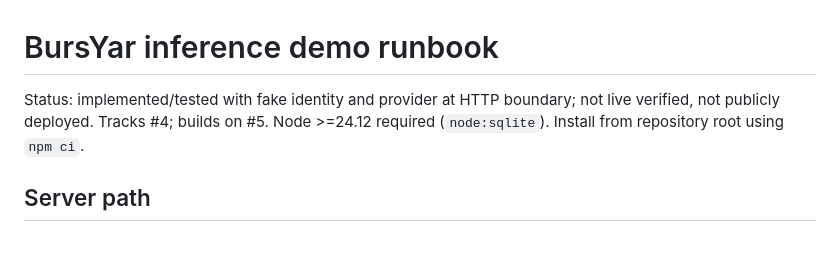
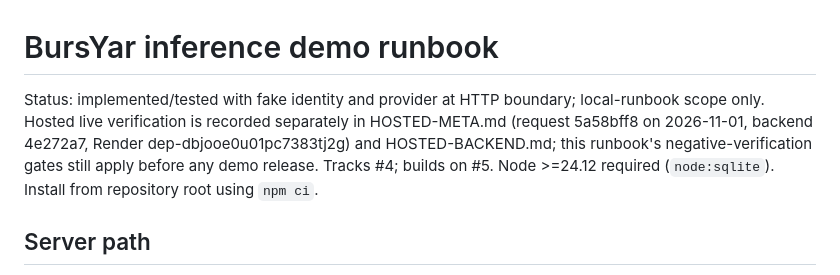
Before and after one commit to AfghanistanianHub/BursYar, a Markdown page: docs/INFERENCE-RUNBOOK.md, the part around the change. GitHub-like rendering; blank space fills up the shorter version.

Commit message:
docs(backend): refresh inference-runbook status to reference hosted live verification
Local-runbook scope only; hosted evidence lives in HOSTED-META.md (req
5a58bff8, 2026-11-01, backend 4e272a7 dep-dbjooe0u01pc7383tj2g) and
HOSTED-BACKEND.md. Negative-verification gates unchanged.

```diff
--- a/docs/INFERENCE-RUNBOOK.md
+++ b/docs/INFERENCE-RUNBOOK.md
@@ -1,6 +1,6 @@
 # BursYar inference demo runbook
 
-Status: implemented/tested with fake identity and provider at HTTP boundary; not live verified, not publicly deployed. Tracks #4; builds on #5. Node >=24.12 required (`node:sqlite`). Install from repository root using `npm ci`.
+Status: implemented/tested with fake identity and provider at HTTP boundary; local-runbook scope only. Hosted live verification is recorded separately in HOSTED-META.md (request 5a58bff8 on 2026-11-01, backend 4e272a7, Render dep-dbjooe0u01pc7383tj2g) and HOSTED-BACKEND.md; this runbook's negative-verification gates still apply before any demo release. Tracks #4; builds on #5. Node >=24.12 required (`node:sqlite`). Install from repository root using `npm ci`.
 
 ## Server path
 Firebase Google sign-in → short-lived user ID token → same-origin POST /api/analyze → Admin SDK verification including revocation → project/issuer and bursyarDemo claim → input validation → atomic SQLite quota reservation → bounded Meta request → evidence validator → unreviewed result.
```
